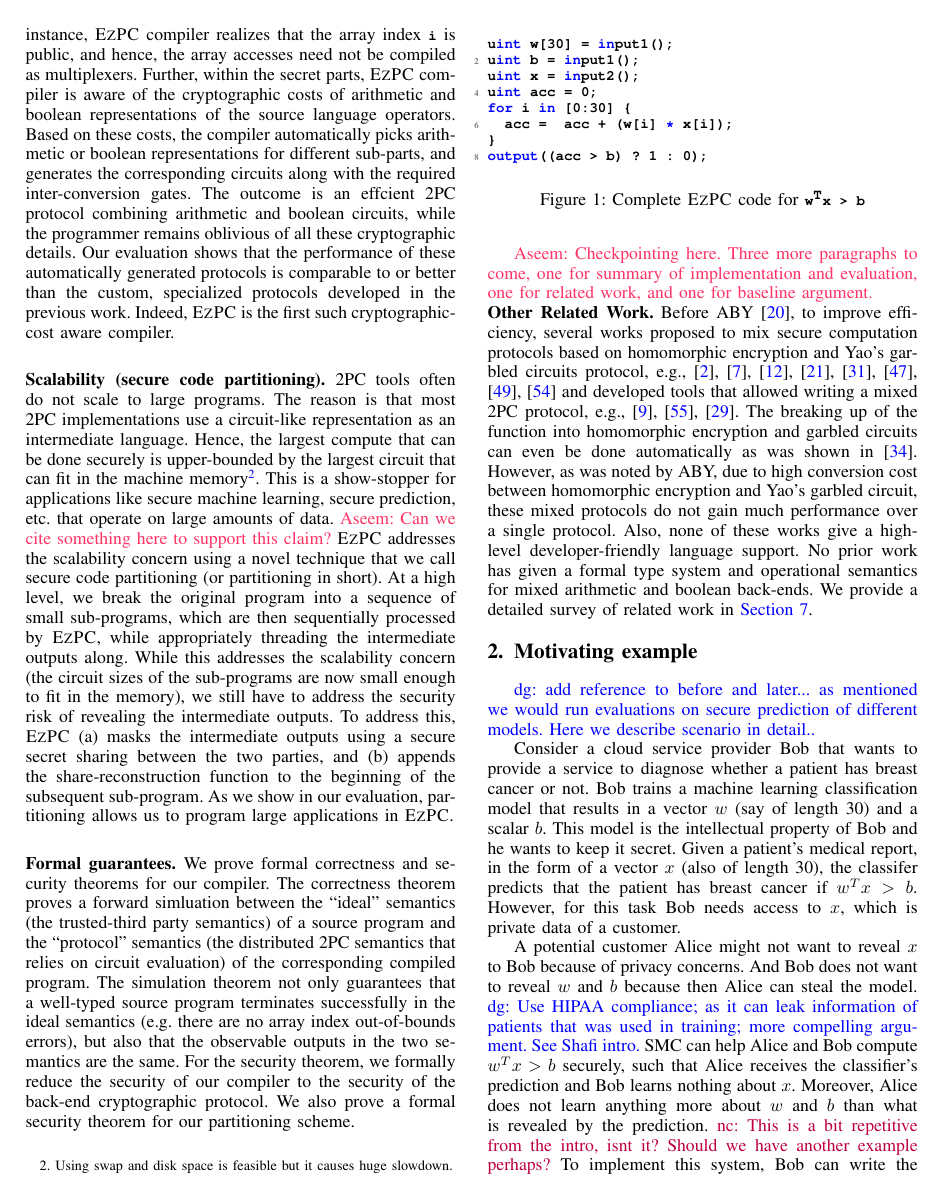
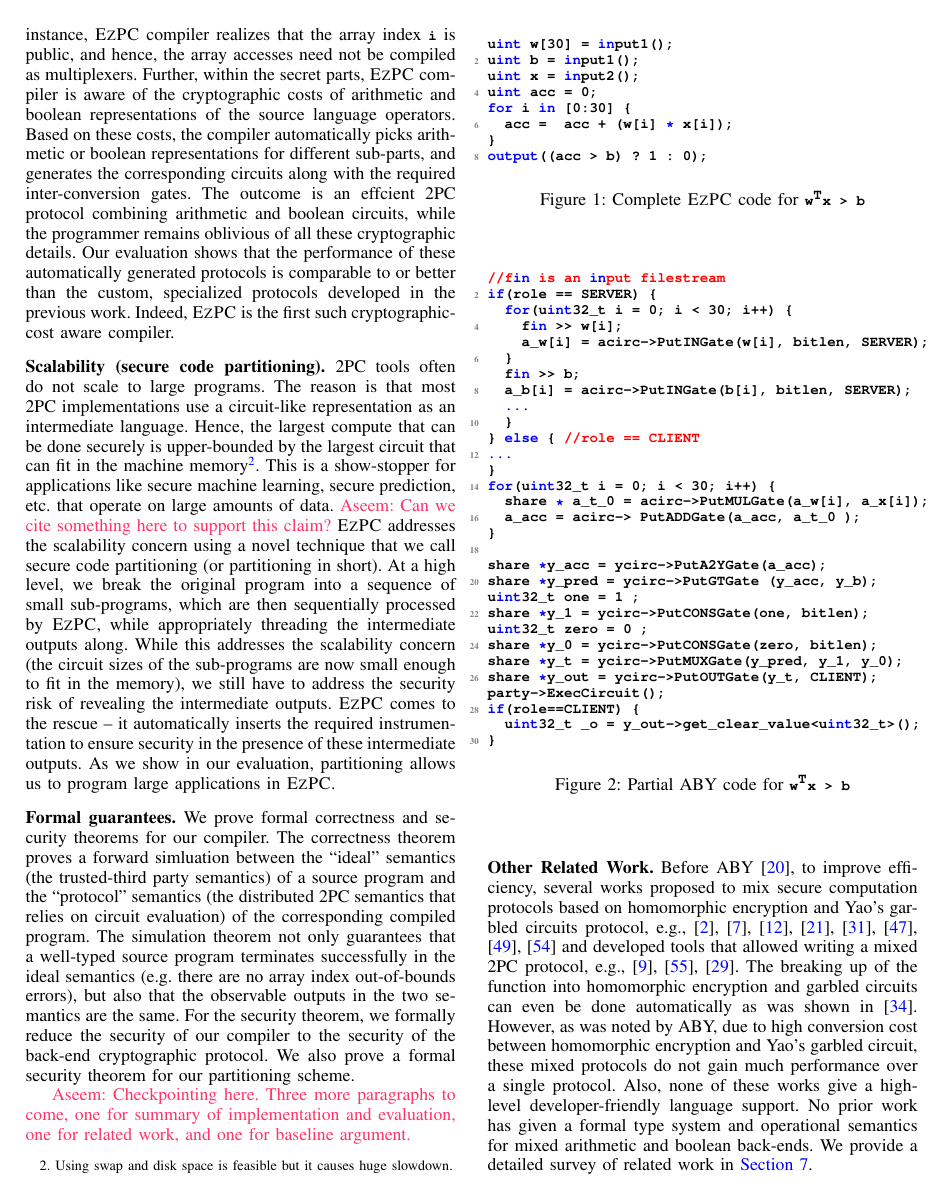
Before and after one commit to shardultripathi/sml, a LaTeX paper (OaklandSubmission/main.tex, which reads OaklandSubmission/intro.tex): page 2 of 17. Compiled offline with pdfLaTeX; a missing font is replaced by an installed copy or a similar font; a LaTeX package or settings file that is missing is left out.

Commit message:
some nits in the partitioning intro para

```diff
--- a/OaklandSubmission/intro.tex
+++ b/OaklandSubmission/intro.tex
@@ -218,12 +218,12 @@
 addresses the scalability concern (the circuit
 sizes of the sub-programs are now small enough to fit in the memory),
 we still have to address
-the security risk of revealing the intermediate outputs. To address
-this, \tool (a) masks the intermediate outputs using a secure secret
-sharing between the two parties, and (b) appends the
-share-reconstruction function to the beginning of the subsequent
-sub-program. As we show in our evaluation, partitioning allows us to
-program large applications in \tool.
+the security risk of revealing the intermediate outputs. \tool comes
+to the rescue -- it automatically inserts the required instrumentation
+to ensure security in the presence of these intermediate outputs. As
+we show in our
+evaluation, partitioning allows us to program large applications
+in \tool.
 
 %% We provide details of partitioning and prove the
 %% correctness and security of this transformation
```
